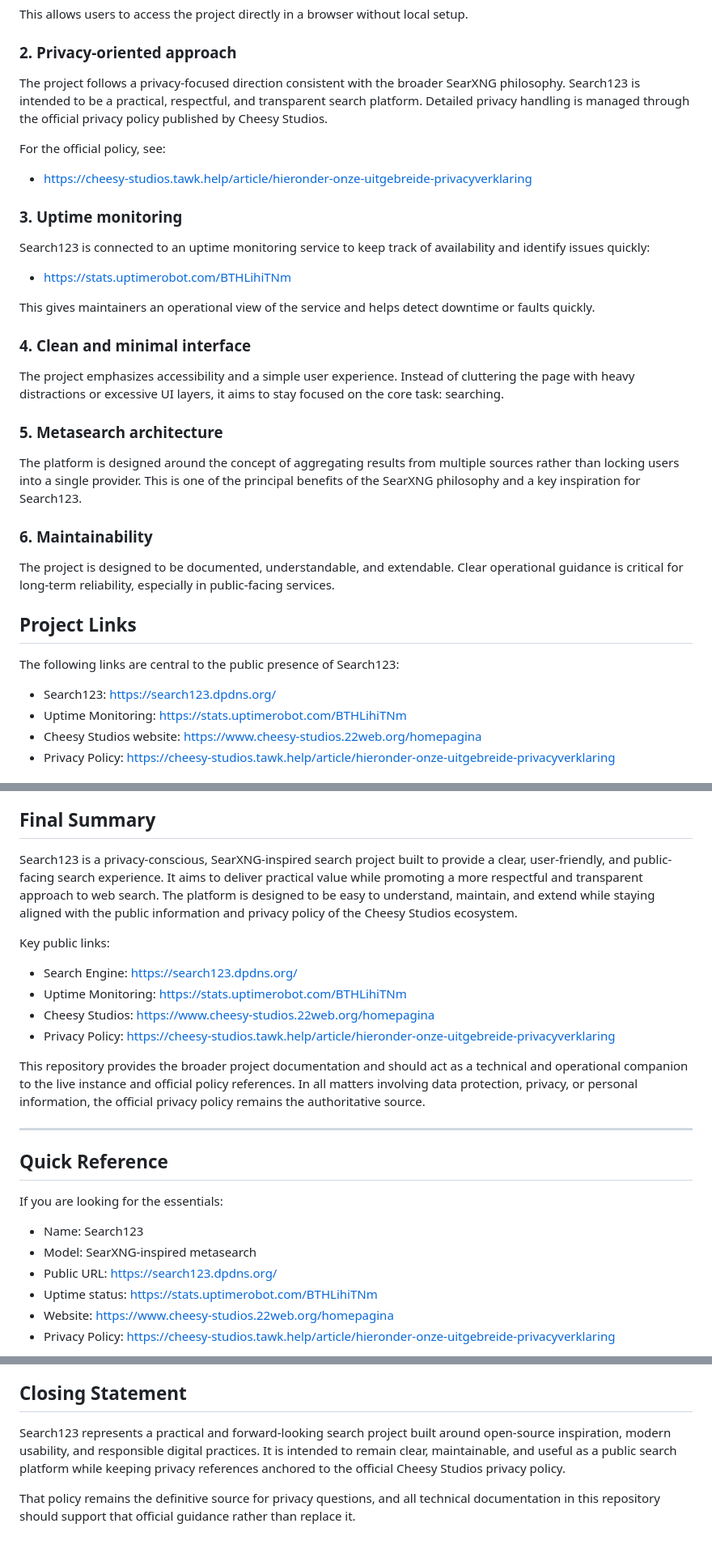
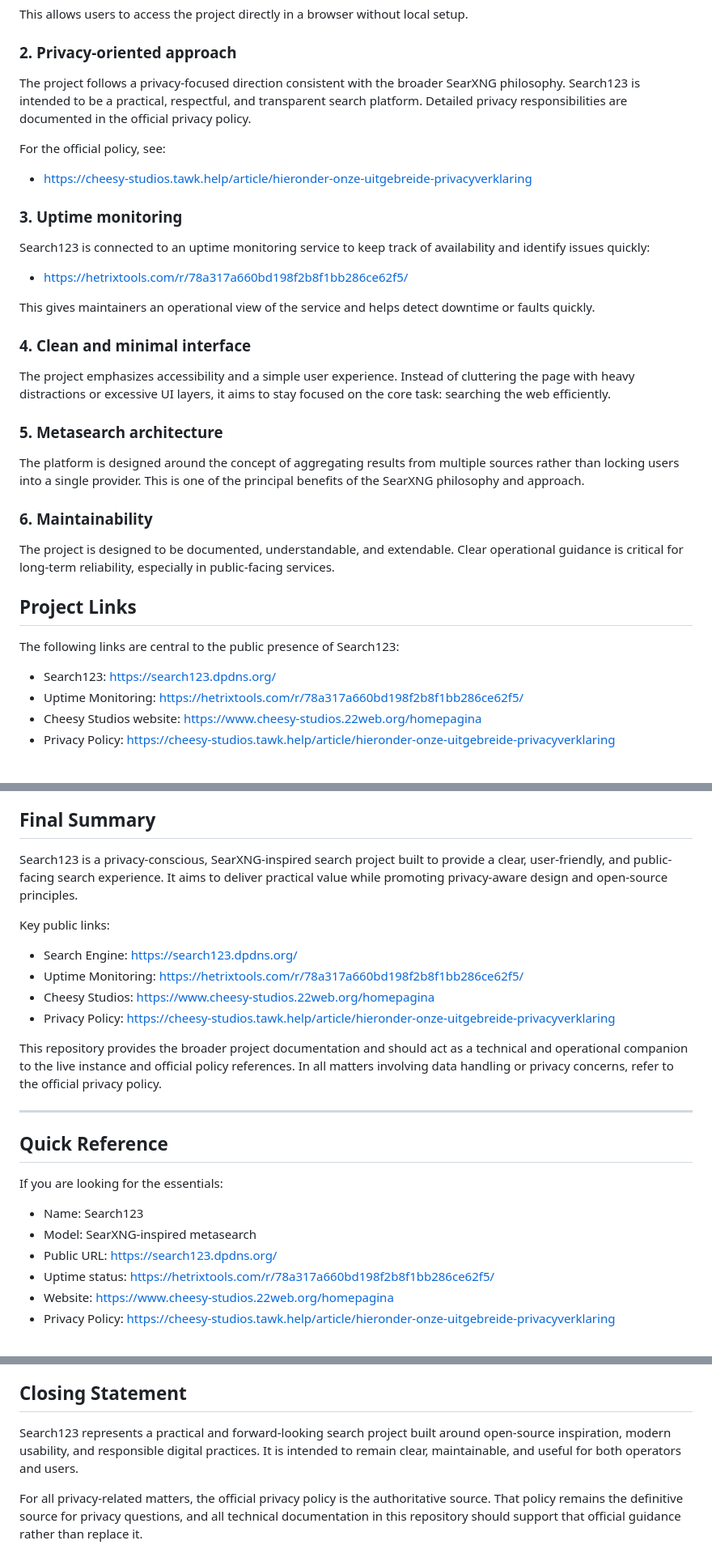
Before and after one commit to Kaasplank1234/Search123, a Markdown page: README.md, 3 parts joined by grey strips. Shown at 81% size. GitHub-like rendering.

```diff
--- a/README.md
+++ b/README.md
@@ -83,7 +83,7 @@ This allows users to access the project directly in a browser without local setu
 
 ### 2. Privacy-oriented approach
 
-The project follows a privacy-focused direction consistent with the broader SearXNG philosophy. Search123 is intended to be a practical, respectful, and transparent search platform. Detailed privacy handling is managed through the official privacy policy published by Cheesy Studios.
+The project follows a privacy-focused direction consistent with the broader SearXNG philosophy. Search123 is intended to be a practical, respectful, and transparent search platform. Detailed privacy responsibilities are documented in the official privacy policy.
 
 For the official policy, see:
 
@@ -93,17 +93,17 @@ For the official policy, see:
 
 Search123 is connected to an uptime monitoring service to keep track of availability and identify issues quickly:
 
-- https://stats.uptimerobot.com/BTHLihiTNm
+- https://hetrixtools.com/r/78a317a660bd198f2b8f1bb286ce62f5/
 
 This gives maintainers an operational view of the service and helps detect downtime or faults quickly.
 
 ### 4. Clean and minimal interface
 
-The project emphasizes accessibility and a simple user experience. Instead of cluttering the page with heavy distractions or excessive UI layers, it aims to stay focused on the core task: searching.
+The project emphasizes accessibility and a simple user experience. Instead of cluttering the page with heavy distractions or excessive UI layers, it aims to stay focused on the core task: searching the web efficiently.
 
 ### 5. Metasearch architecture
 
-The platform is designed around the concept of aggregating results from multiple sources rather than locking users into a single provider. This is one of the principal benefits of the SearXNG philosophy and a key inspiration for Search123.
+The platform is designed around the concept of aggregating results from multiple sources rather than locking users into a single provider. This is one of the principal benefits of the SearXNG philosophy and approach.
 
 ### 6. Maintainability
 
@@ -114,7 +114,7 @@ The project is designed to be documented, understandable, and extendable. Clear
 The following links are central to the public presence of Search123:
 
 - Search123: https://search123.dpdns.org/
-- Uptime Monitoring: https://stats.uptimerobot.com/BTHLihiTNm
+- Uptime Monitoring: https://hetrixtools.com/r/78a317a660bd198f2b8f1bb286ce62f5/
 - Cheesy Studios website: https://www.cheesy-studios.22web.org/homepagina
 - Privacy Policy: https://cheesy-studios.tawk.help/article/hieronder-onze-uitgebreide-privacyverklaring
 
@@ -363,16 +363,16 @@ Search123 should be maintained with a clear operational mindset. That includes:
 
 ## Final Summary
 
-Search123 is a privacy-conscious, SearXNG-inspired search project built to provide a clear, user-friendly, and public-facing search experience. It aims to deliver practical value while promoting a more respectful and transparent approach to web search. The platform is designed to be easy to understand, maintain, and extend while staying aligned with the public information and privacy policy of the Cheesy Studios ecosystem.
+Search123 is a privacy-conscious, SearXNG-inspired search project built to provide a clear, user-friendly, and public-facing search experience. It aims to deliver practical value while promoting privacy-aware design and open-source principles.
 
 Key public links:
 
 - Search Engine: https://search123.dpdns.org/
-- Uptime Monitoring: https://stats.uptimerobot.com/BTHLihiTNm
+- Uptime Monitoring: https://hetrixtools.com/r/78a317a660bd198f2b8f1bb286ce62f5/
 - Cheesy Studios: https://www.cheesy-studios.22web.org/homepagina
 - Privacy Policy: https://cheesy-studios.tawk.help/article/hieronder-onze-uitgebreide-privacyverklaring
 
-This repository provides the broader project documentation and should act as a technical and operational companion to the live instance and official policy references. In all matters involving data protection, privacy, or personal information, the official privacy policy remains the authoritative source.
+This repository provides the broader project documentation and should act as a technical and operational companion to the live instance and official policy references. In all matters involving data handling or privacy concerns, refer to the official privacy policy.
 
 ---
 
@@ -383,7 +383,7 @@ If you are looking for the essentials:
 - Name: Search123
 - Model: SearXNG-inspired metasearch
 - Public URL: https://search123.dpdns.org/
-- Uptime status: https://stats.uptimerobot.com/BTHLihiTNm
+- Uptime status: https://hetrixtools.com/r/78a317a660bd198f2b8f1bb286ce62f5/
 - Website: https://www.cheesy-studios.22web.org/homepagina
 - Privacy Policy: https://cheesy-studios.tawk.help/article/hieronder-onze-uitgebreide-privacyverklaring
 
@@ -403,6 +403,6 @@ This project welcomes improvements in areas such as:
 
 ## Closing Statement
 
-Search123 represents a practical and forward-looking search project built around open-source inspiration, modern usability, and responsible digital practices. It is intended to remain clear, maintainable, and useful as a public search platform while keeping privacy references anchored to the official Cheesy Studios privacy policy.
+Search123 represents a practical and forward-looking search project built around open-source inspiration, modern usability, and responsible digital practices. It is intended to remain clear, maintainable, and useful for both operators and users.
 
-That policy remains the definitive source for privacy questions, and all technical documentation in this repository should support that official guidance rather than replace it.
+For all privacy-related matters, the official privacy policy is the authoritative source. That policy remains the definitive source for privacy questions, and all technical documentation in this repository should support that official guidance rather than replace it.
```
Also changed, not shown: other parts of README.md (+16 -16 lines).
